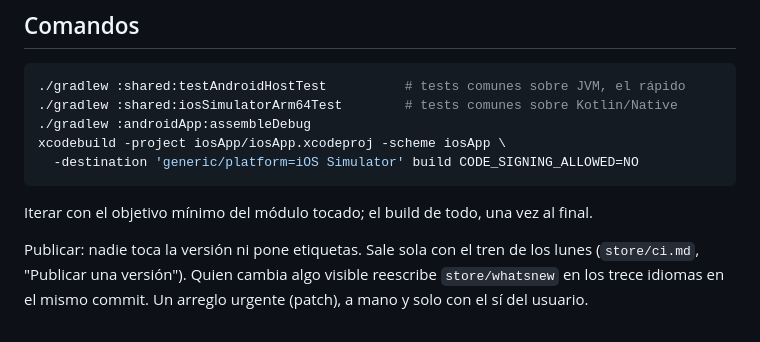
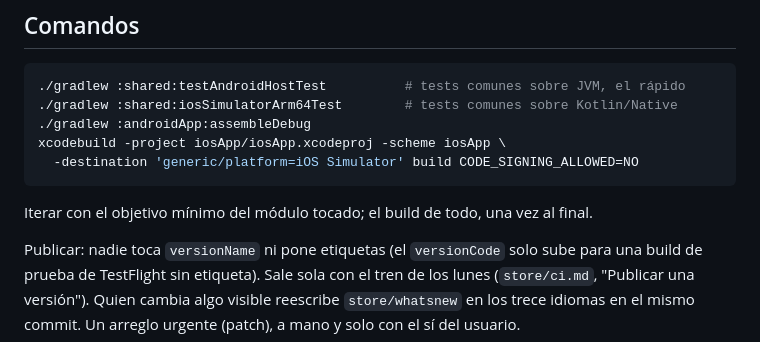
Before and after one commit to BaltaJmn/color, a Markdown page: CLAUDE.md, the part around the change. Drawn GitHub-style.

```diff
--- a/CLAUDE.md
+++ b/CLAUDE.md
@@ -91,6 +91,7 @@ xcodebuild -project iosApp/iosApp.xcodeproj -scheme iosApp \
 
 Iterar con el objetivo mínimo del módulo tocado; el build de todo, una vez al final.
 
-Publicar: nadie toca la versión ni pone etiquetas. Sale sola con el tren de los lunes (`store/ci.md`,
+Publicar: nadie toca `versionName` ni pone etiquetas (el `versionCode` solo sube para una build de
+prueba de TestFlight sin etiqueta). Sale sola con el tren de los lunes (`store/ci.md`,
 "Publicar una versión"). Quien cambia algo visible reescribe `store/whatsnew` en los trece idiomas en el
 mismo commit. Un arreglo urgente (patch), a mano y solo con el sí del usuario.
```
Also changed, not shown: store/ci.md (+3 -1 lines).
